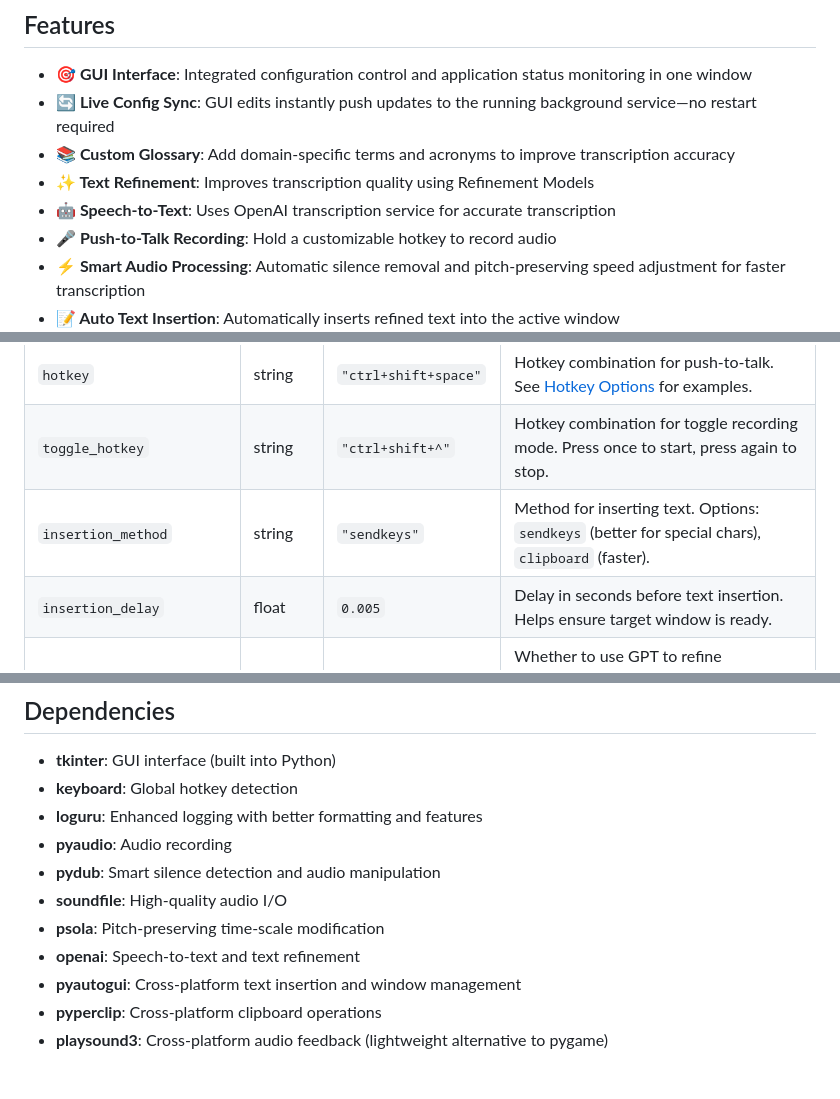
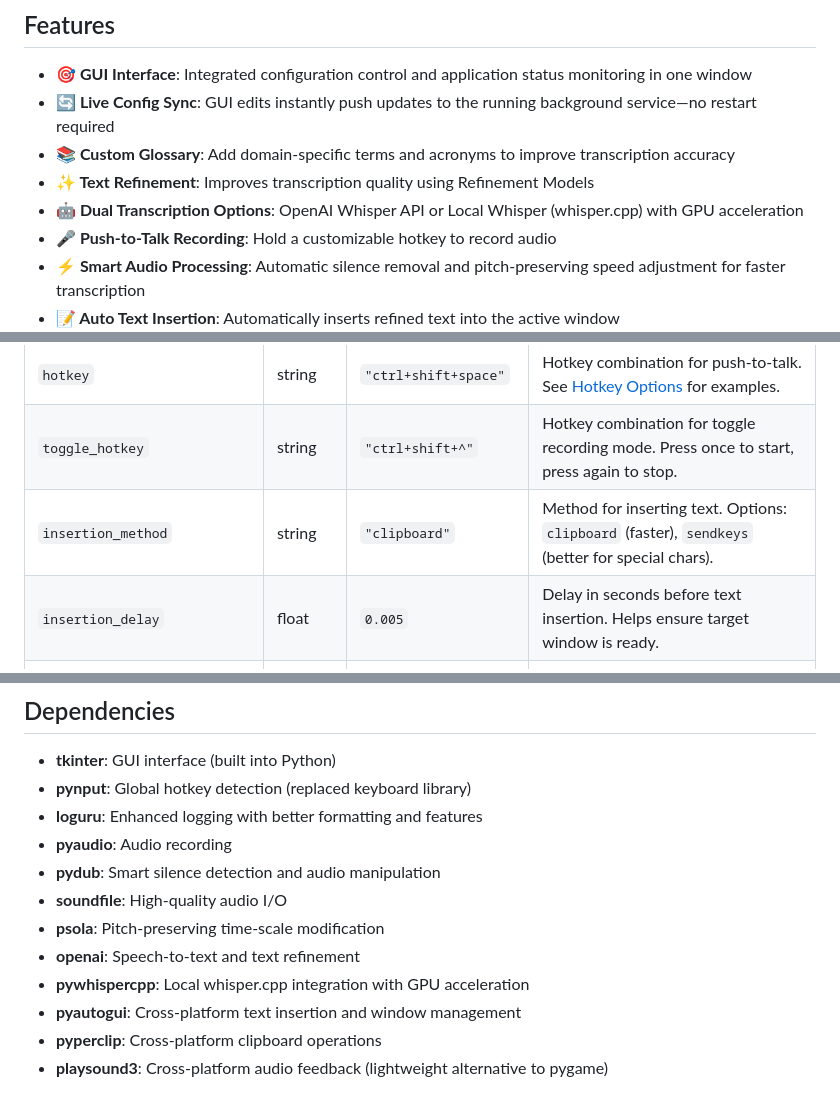
Before and after one commit to yixin0829/push-to-talk, a Markdown page: README.md, 3 parts joined by grey strips. Drawn GitHub-style.

```diff
--- a/README.md
+++ b/README.md
@@ -14,7 +14,7 @@ A Python application that provides push-to-talk speech-to-text functionality wit
 - **🔄 Live Config Sync**: GUI edits instantly push updates to the running background service—no restart required
 - **📚 Custom Glossary**: Add domain-specific terms and acronyms to improve transcription accuracy
 - **✨ Text Refinement**: Improves transcription quality using Refinement Models
-- **🤖 Speech-to-Text**: Uses OpenAI transcription service for accurate transcription
+- **🤖 Dual Transcription Options**: OpenAI Whisper API or Local Whisper (whisper.cpp) with GPU acceleration
 - **🎤 Push-to-Talk Recording**: Hold a customizable hotkey to record audio
 - **⚡ Smart Audio Processing**: Automatic silence removal and pitch-preserving speed adjustment for faster transcription
 - **📝 Auto Text Insertion**: Automatically inserts refined text into the active window
@@ -205,7 +219,7 @@ The application creates a `push_to_talk_config.json` file. Example configuration
 | `channels` | integer | `1` | Number of audio channels. Use `1` for mono recording (recommended for speech). |
 | `hotkey` | string | `"ctrl+shift+space"` | Hotkey combination for push-to-talk. See [Hotkey Options](#hotkey-options) for examples. |
 | `toggle_hotkey` | string | `"ctrl+shift+^"` | Hotkey combination for toggle recording mode. Press once to start, press again to stop. |
-| `insertion_method` | string | `"sendkeys"` | Method for inserting text. Options: `sendkeys` (better for special chars), `clipboard` (faster). |
+| `insertion_method` | string | `"clipboard"` | Method for inserting text. Options: `clipboard` (faster), `sendkeys` (better for special chars). |
 | `insertion_delay` | float | `0.005` | Delay in seconds before text insertion. Helps ensure target window is ready. |
 | `enable_text_refinement` | boolean | `true` | Whether to use GPT to refine transcribed text. Disable for faster processing without refinement. |
 | `enable_logging` | boolean | `true` | Whether to enable detailed logging to `push_to_talk.log` file using loguru. |
@@ -406,13 +423,14 @@ flowchart TB
 ## Dependencies
 
 - **tkinter**: GUI interface (built into Python)
-- **keyboard**: Global hotkey detection
+- **pynput**: Global hotkey detection (replaced keyboard library)
 - **loguru**: Enhanced logging with better formatting and features
 - **pyaudio**: Audio recording
 - **pydub**: Smart silence detection and audio manipulation
 - **soundfile**: High-quality audio I/O
 - **psola**: Pitch-preserving time-scale modification
 - **openai**: Speech-to-text and text refinement
+- **pywhispercpp**: Local whisper.cpp integration with GPU acceleration
 - **pyautogui**: Cross-platform text insertion and window management
 - **pyperclip**: Cross-platform clipboard operations
 - **playsound3**: Cross-platform audio feedback (lightweight alternative to pygame)
```
Also changed, not shown: other parts of README.md (+40 -14 lines), CHANGELOG.md (+10 -5 lines), CONTRIBUTING.md (+48 -82 lines).
